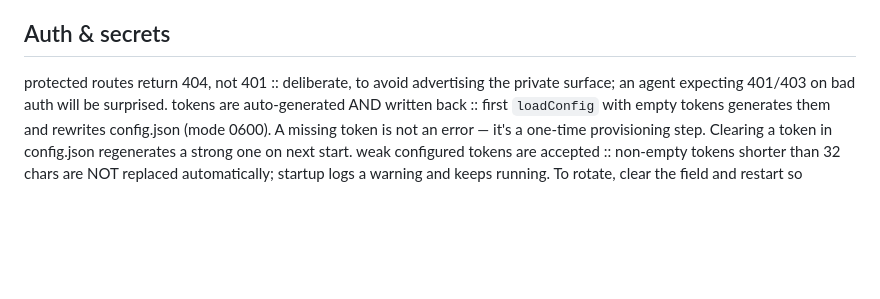
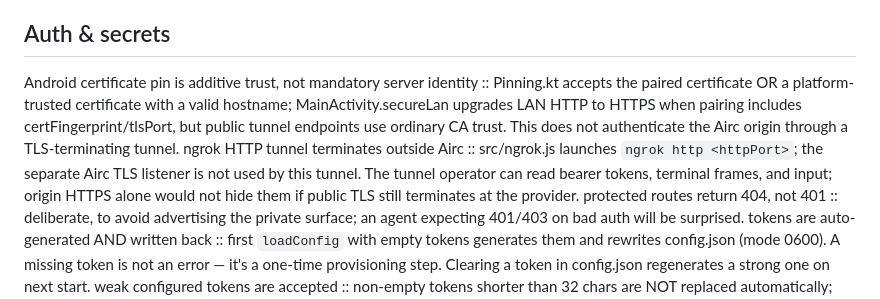
Before and after one commit to Kynde/airc, a Markdown page: ai/gotchas.md, the part around the change. GitHub-like rendering; blank space fills up the shorter version.

Commit message:
Update ai/gotchas

```diff
--- a/ai/gotchas.md
+++ b/ai/gotchas.md
@@ -12,6 +12,8 @@ sessions are tried even when dead :: a literal (non-glob) configured session sta
 
 ## Auth & secrets
 
+Android certificate pin is additive trust, not mandatory server identity :: Pinning.kt accepts the paired certificate OR a platform-trusted certificate with a valid hostname; MainActivity.secureLan upgrades LAN HTTP to HTTPS when pairing includes certFingerprint/tlsPort, but public tunnel endpoints use ordinary CA trust. This does not authenticate the Airc origin through a TLS-terminating tunnel.
+ngrok HTTP tunnel terminates outside Airc :: src/ngrok.js launches `ngrok http <httpPort>`; the separate Airc TLS listener is not used by this tunnel. The tunnel operator can read bearer tokens, terminal frames, and input; origin HTTPS alone would not hide them if public TLS still terminates at the provider.
 protected routes return 404, not 401 :: deliberate, to avoid advertising the private surface; an agent expecting 401/403 on bad auth will be surprised.
 tokens are auto-generated AND written back :: first `loadConfig` with empty tokens generates them and rewrites config.json (mode 0600). A missing token is not an error — it's a one-time provisioning step. Clearing a token in config.json regenerates a strong one on next start.
 weak configured tokens are accepted :: non-empty tokens shorter than 32 chars are NOT replaced automatically; startup logs a warning and keeps running. To rotate, clear the field and restart so loadConfig generates a strong token.
```
